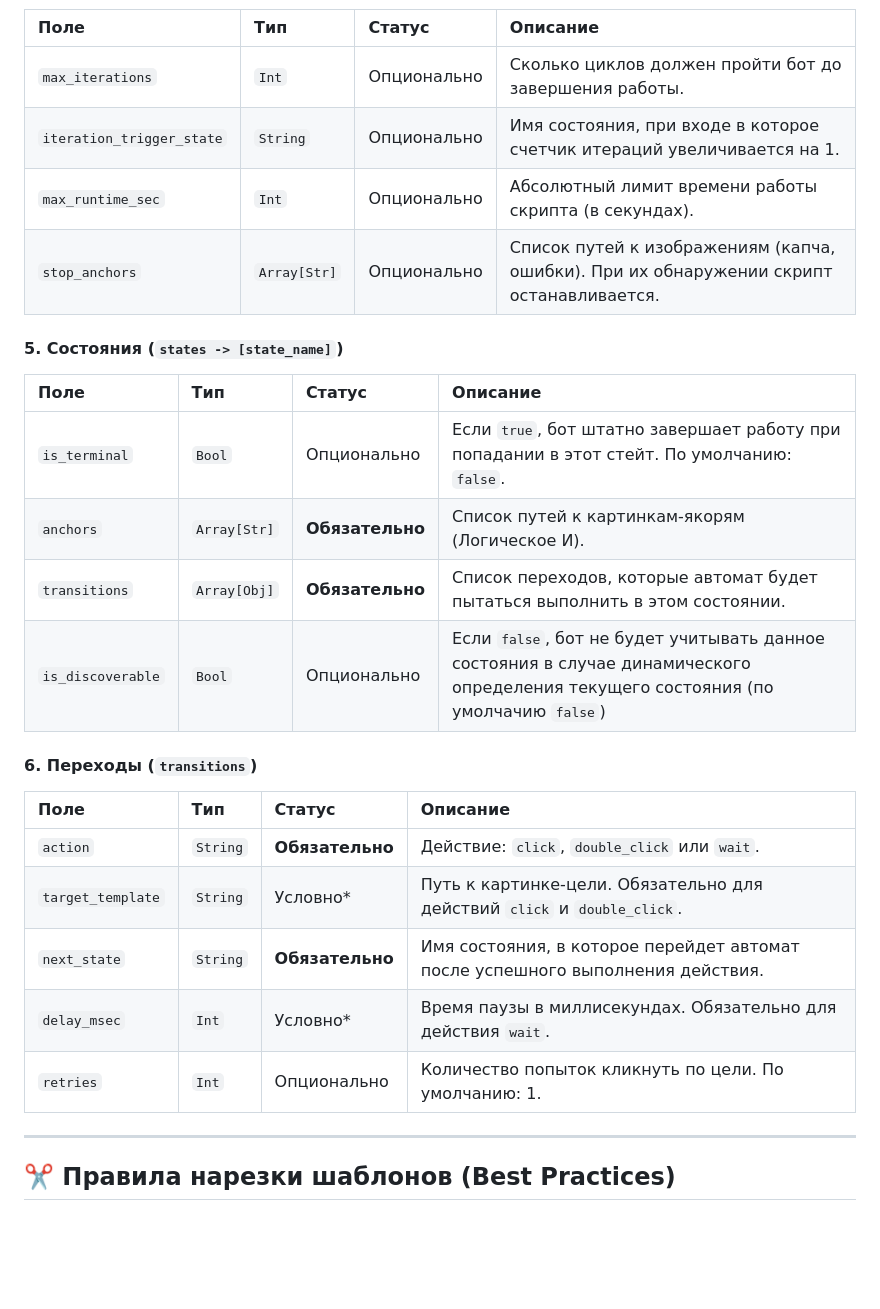
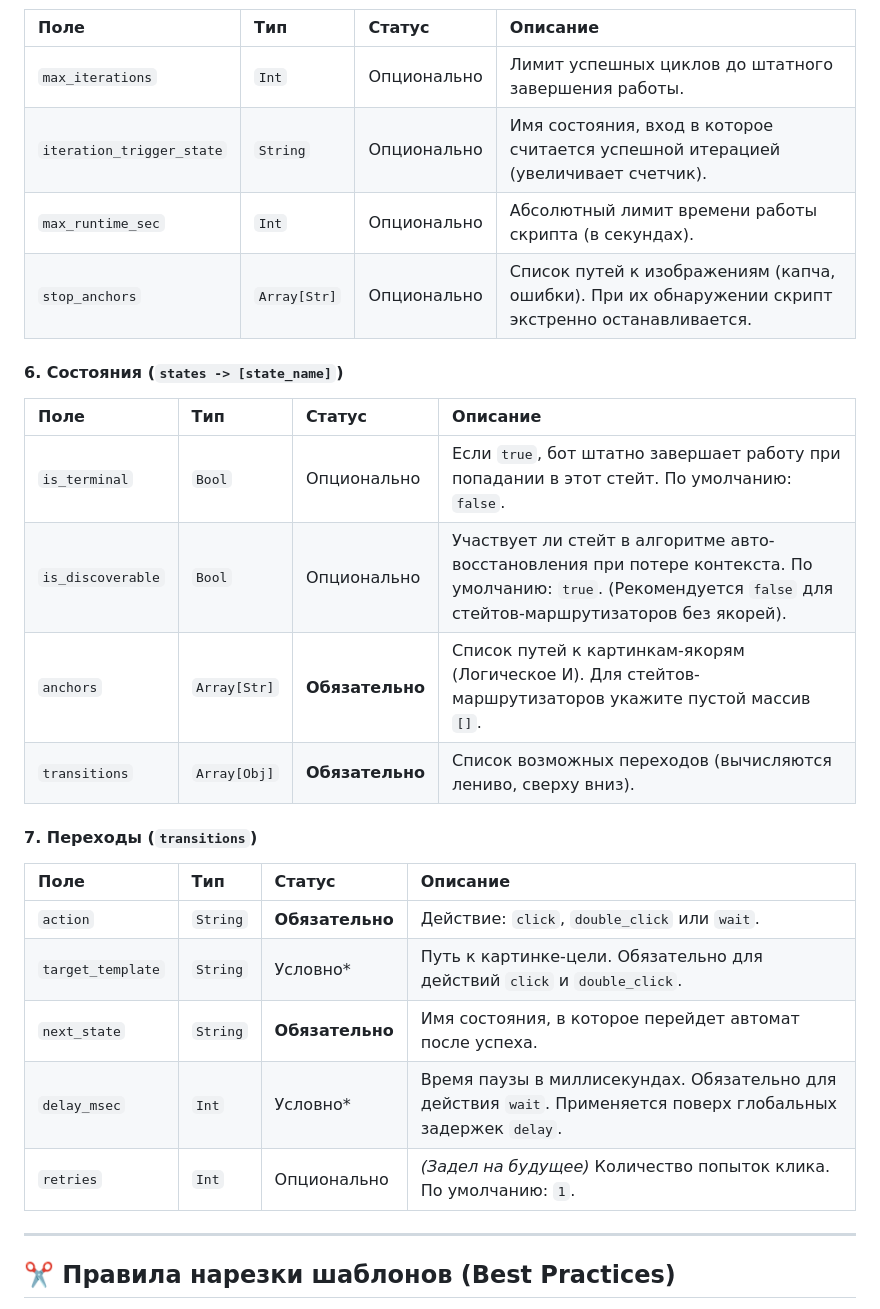
Before and after one commit to unf0rg1v3n/optic-fsm, a Markdown page: README.md, the part around one of its changes. Rendered like a GitHub page; folded sections open; blank space fills up the shorter version.

```diff
--- a/README.md
+++ b/README.md
@@ -150,26 +162,26 @@ python src/main.py
 | Поле | Тип | Статус | Описание |
 | :--- | :--- | :--- | :--- |
-| `max_iterations` | `Int` | Опционально | Сколько циклов должен пройти бот до завершения работы. |
-| `iteration_trigger_state`| `String` | Опционально | Имя состояния, при входе в которое счетчик итераций увеличивается на 1. |
+| `max_iterations` | `Int` | Опционально | Лимит успешных циклов до штатного завершения работы. |
+| `iteration_trigger_state`| `String` | Опционально | Имя состояния, вход в которое считается успешной итерацией (увеличивает счетчик). |
 | `max_runtime_sec` | `Int` | Опционально | Абсолютный лимит времени работы скрипта (в секундах). |
-| `stop_anchors` | `Array[Str]`| Опционально | Список путей к изображениям (капча, ошибки). При их обнаружении скрипт останавливается. |
+| `stop_anchors` | `Array[Str]`| Опционально | Список путей к изображениям (капча, ошибки). При их обнаружении скрипт экстренно останавливается. |
 
-#### 5. Состояния (`states -> [state_name]`)
+#### 6. Состояния (`states -> [state_name]`)
 | Поле | Тип | Статус | Описание |
 | :--- | :--- | :--- | :--- |
 | `is_terminal` | `Bool` | Опционально | Если `true`, бот штатно завершает работу при попадании в этот стейт. По умолчанию: `false`. |
-| `anchors` | `Array[Str]`| **Обязательно** | Список путей к картинкам-якорям (Логическое И). |
-| `transitions` | `Array[Obj]`| **Обязательно** | Список переходов, которые автомат будет пытаться выполнить в этом состоянии. |
-| `is_discoverable` | `Bool` | Опционально | Если `false`, бот не будет учитывать данное состояния в случае динамического определения текущего состояния (по умолчачию `false`) |
+| `is_discoverable` | `Bool` | Опционально | Участвует ли стейт в алгоритме авто-восстановления при потере контекста. По умолчанию: `true`. (Рекомендуется `false` для стейтов-маршрутизаторов без якорей). |
+| `anchors` | `Array[Str]`| **Обязательно** | Список путей к картинкам-якорям (Логическое И). Для стейтов-маршрутизаторов укажите пустой массив `[]`. |
+| `transitions` | `Array[Obj]`| **Обязательно** | Список возможных переходов (вычисляются лениво, сверху вниз). |
 
-#### 6. Переходы (`transitions`)
+#### 7. Переходы (`transitions`)
 | Поле | Тип | Статус | Описание |
 | :--- | :--- | :--- | :--- |
 | `action` | `String` | **Обязательно** | Действие: `click`, `double_click` или `wait`. |
 | `target_template` | `String` | Условно* | Путь к картинке-цели. Обязательно для действий `click` и `double_click`. |
-| `next_state` | `String` | **Обязательно** | Имя состояния, в которое перейдет автомат после успешного выполнения действия. |
-| `delay_msec` | `Int` | Условно* | Время паузы в миллисекундах. Обязательно для действия `wait`. |
-| `retries` | `Int` | Опционально | Количество попыток кликнуть по цели. По умолчанию: 1. |
+| `next_state` | `String` | **Обязательно** | Имя состояния, в которое перейдет автомат после успеха. |
+| `delay_msec` | `Int` | Условно* | Время паузы в миллисекундах. Обязательно для действия `wait`. Применяется поверх глобальных задержек `delay`. |
+| `retries` | `Int` | Опционально | *(Задел на будущее)* Количество попыток клика. По умолчанию: `1`. |
 
 </details>
 
```
Also changed, not shown: other parts of README.md (+24 -12 lines).
